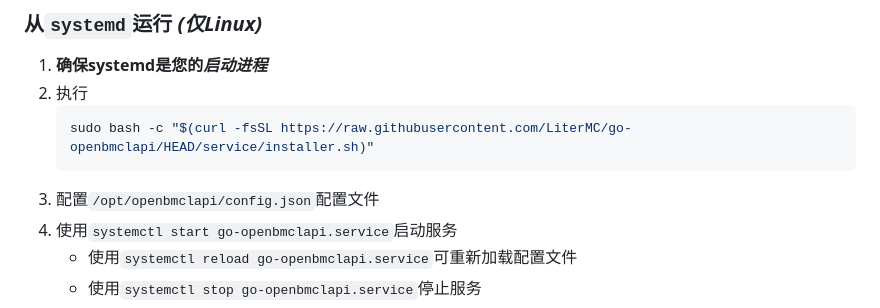
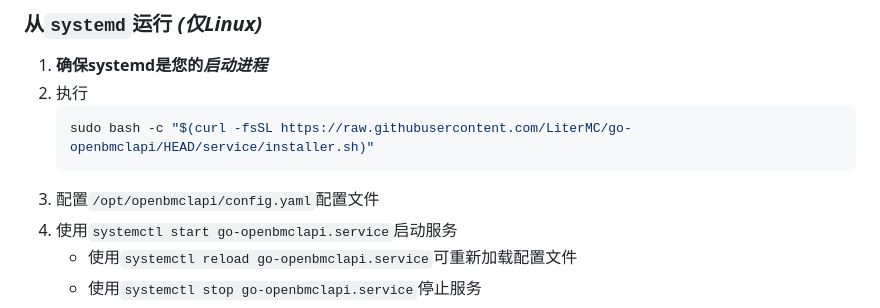
Before and after one commit to LiterMC/go-openbmclapi, a Markdown page: README.MD, the part around the change. GitHub-like rendering.

Commit message:
Maybe a mistake

````diff
--- a/README.MD
+++ b/README.MD
@@ -46,7 +46,7 @@ A: `v<openbmclapi 版本>-<go-openbmclapi 构建计数>`, 例: `v1.6.7-60`
    ```sh
    sudo bash -c "$(curl -fsSL https://raw.githubusercontent.com/LiterMC/go-openbmclapi/HEAD/service/installer.sh)"
    ```
-3. 配置`/opt/openbmclapi/config.json`配置文件
+3. 配置`/opt/openbmclapi/config.yaml`配置文件
 4. 使用`systemctl start go-openbmclapi.service`启动服务
    - 使用`systemctl reload go-openbmclapi.service`可重新加载配置文件
    - 使用`systemctl stop go-openbmclapi.service`停止服务
````
